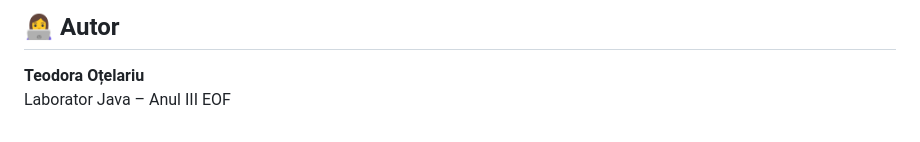
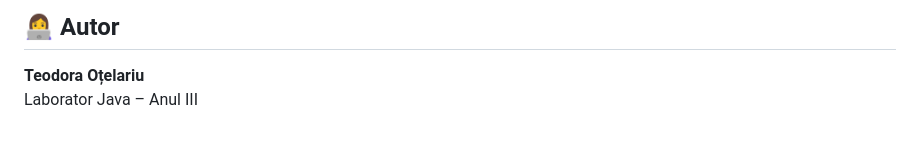
Before and after one commit to teodora2512/Laborator5, a Markdown page: README.md, the part around the change. Rendered like a GitHub page.

Commit message:
Adaugat README

```diff
--- a/README.md
+++ b/README.md
@@ -125,4 +125,3 @@ Sortate după primul număr:
 ## 👩‍💻 Autor
 **Teodora Oțelariu**
 Laborator Java – Anul III
-EOF
```
